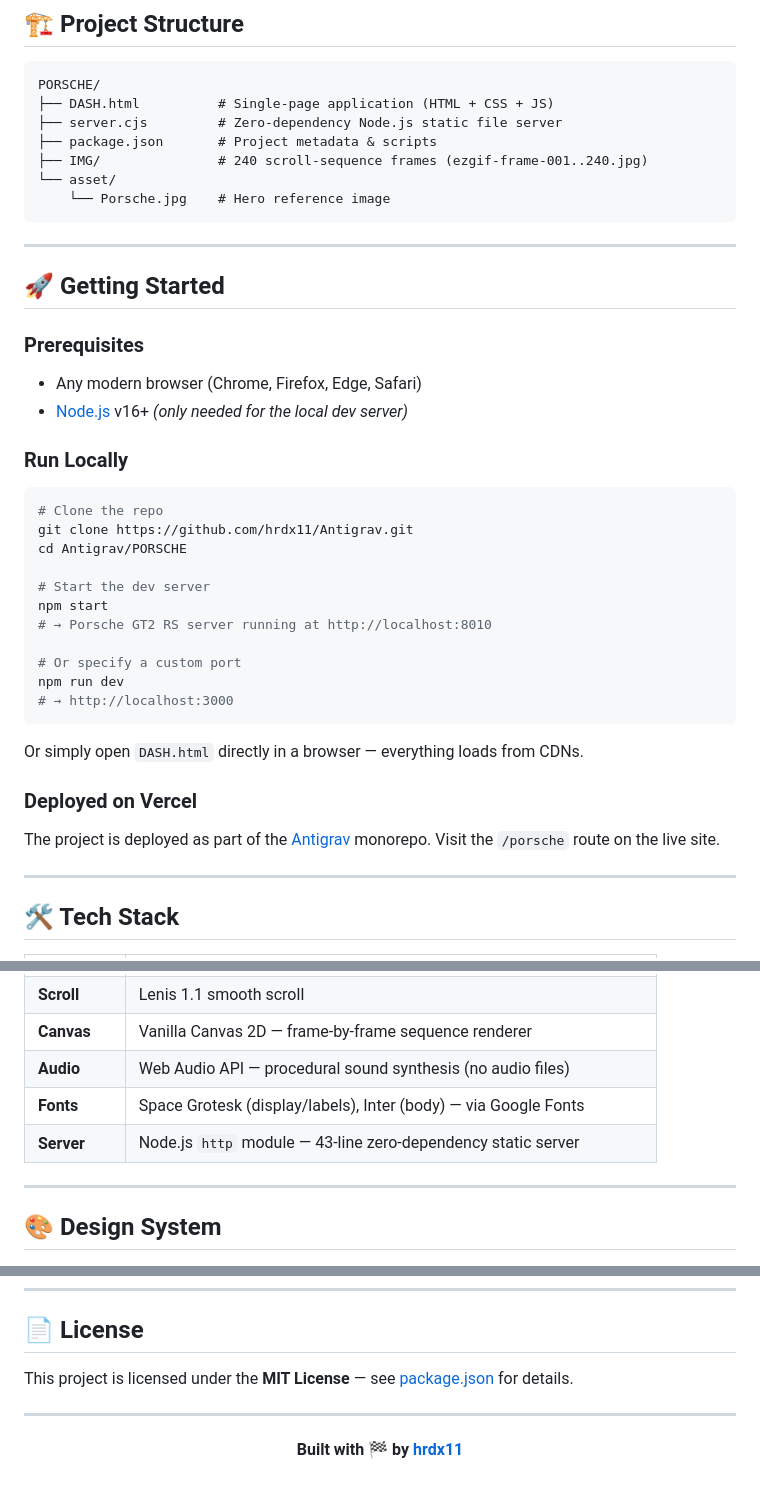
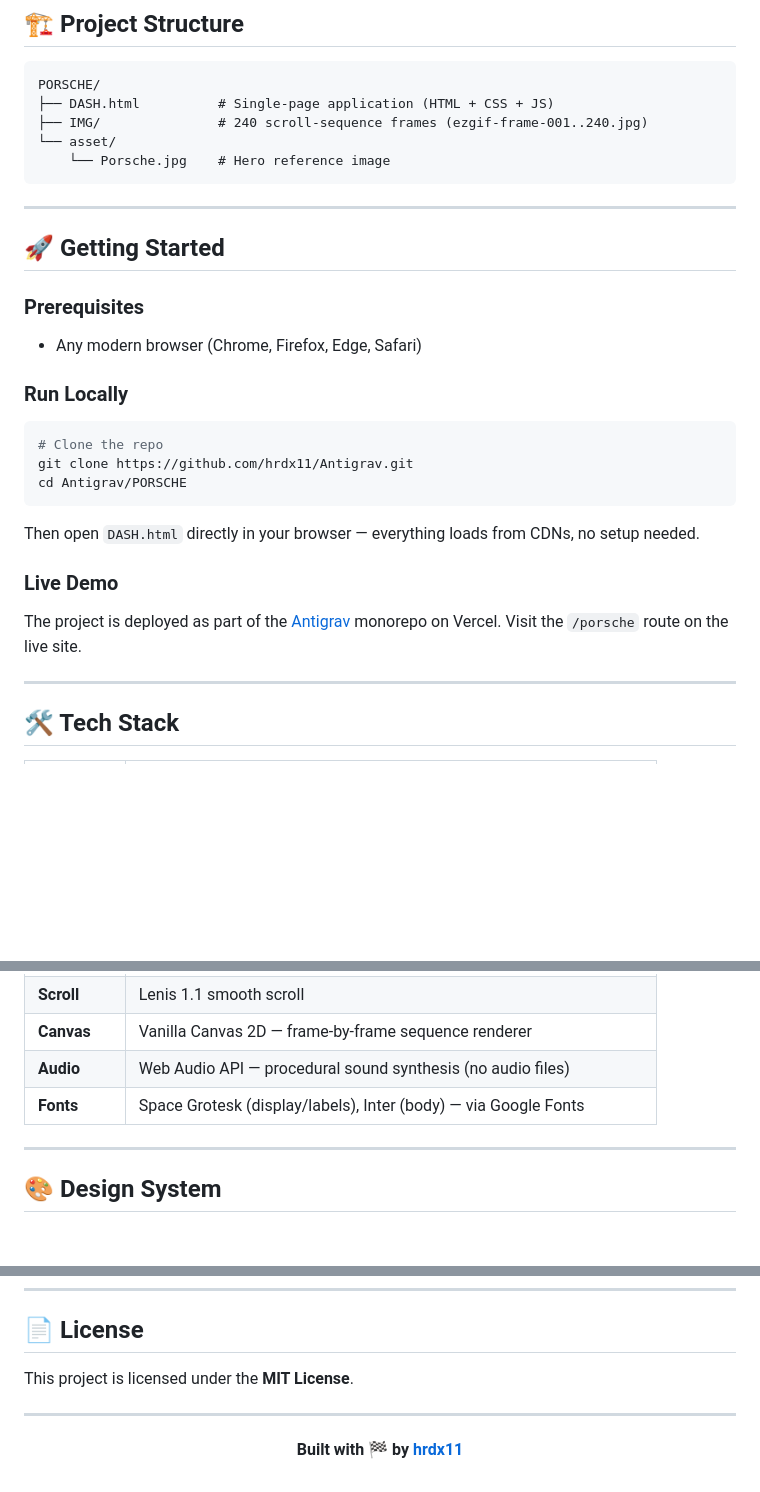
Before and after one commit to hrdx11/Porsche19, a Markdown page: README.md, 3 parts joined by grey strips. Rendered like a GitHub page; blank space fills up the shorter version.

Commit message:
Revise README for clarity and remove server details
Updated README to remove Node.js server instructions and clarify deployment details.

````diff
--- a/README.md
+++ b/README.md
@@ -47,8 +47,6 @@ A fully client-side, single-page experience that transforms the browser into a P
 ```
 PORSCHE/
 ├── DASH.html          # Single-page application (HTML + CSS + JS)
-├── server.cjs         # Zero-dependency Node.js static file server
-├── package.json       # Project metadata & scripts
 ├── IMG/               # 240 scroll-sequence frames (ezgif-frame-001..240.jpg)
 └── asset/
     └── Porsche.jpg    # Hero reference image
@@ -61,7 +59,6 @@ PORSCHE/
 ### Prerequisites
 
 - Any modern browser (Chrome, Firefox, Edge, Safari)
-- [Node.js](https://nodejs.org/) v16+ *(only needed for the local dev server)*
 
 ### Run Locally
 
@@ -69,21 +66,13 @@ PORSCHE/
 # Clone the repo
 git clone https://github.com/hrdx11/Antigrav.git
 cd Antigrav/PORSCHE
-
-# Start the dev server
-npm start
-# → Porsche GT2 RS server running at http://localhost:8010
-
-# Or specify a custom port
-npm run dev
-# → http://localhost:3000
 ```
 
-Or simply open `DASH.html` directly in a browser — everything loads from CDNs.
+Then open `DASH.html` directly in your browser — everything loads from CDNs, no setup needed.
 
-### Deployed on Vercel
+### Live Demo
 
-The project is deployed as part of the [Antigrav](https://github.com/hrdx11/Antigrav) monorepo. Visit the `/porsche` route on the live site.
+The project is deployed as part of the [Antigrav](https://github.com/hrdx11/Antigrav) monorepo on Vercel. Visit the `/porsche` route on the live site.
 
 ---
 
@@ -98,7 +87,6 @@ The project is deployed as part of the [Antigrav](https://github.com/hrdx11/Anti
 | **Canvas** | Vanilla Canvas 2D — frame-by-frame sequence renderer |
 | **Audio** | Web Audio API — procedural sound synthesis (no audio files) |
 | **Fonts** | Space Grotesk (display/labels), Inter (body) — via Google Fonts |
-| **Server** | Node.js `http` module — 43-line zero-dependency static server |
 
 ---
 
@@ -124,7 +112,7 @@ The project is deployed as part of the [Antigrav](https://github.com/hrdx11/Anti
 
 ## 📄 License
 
-This project is licensed under the **MIT License** — see [package.json](package.json) for details.
+This project is licensed under the **MIT License**.
 
 ---
 
````
